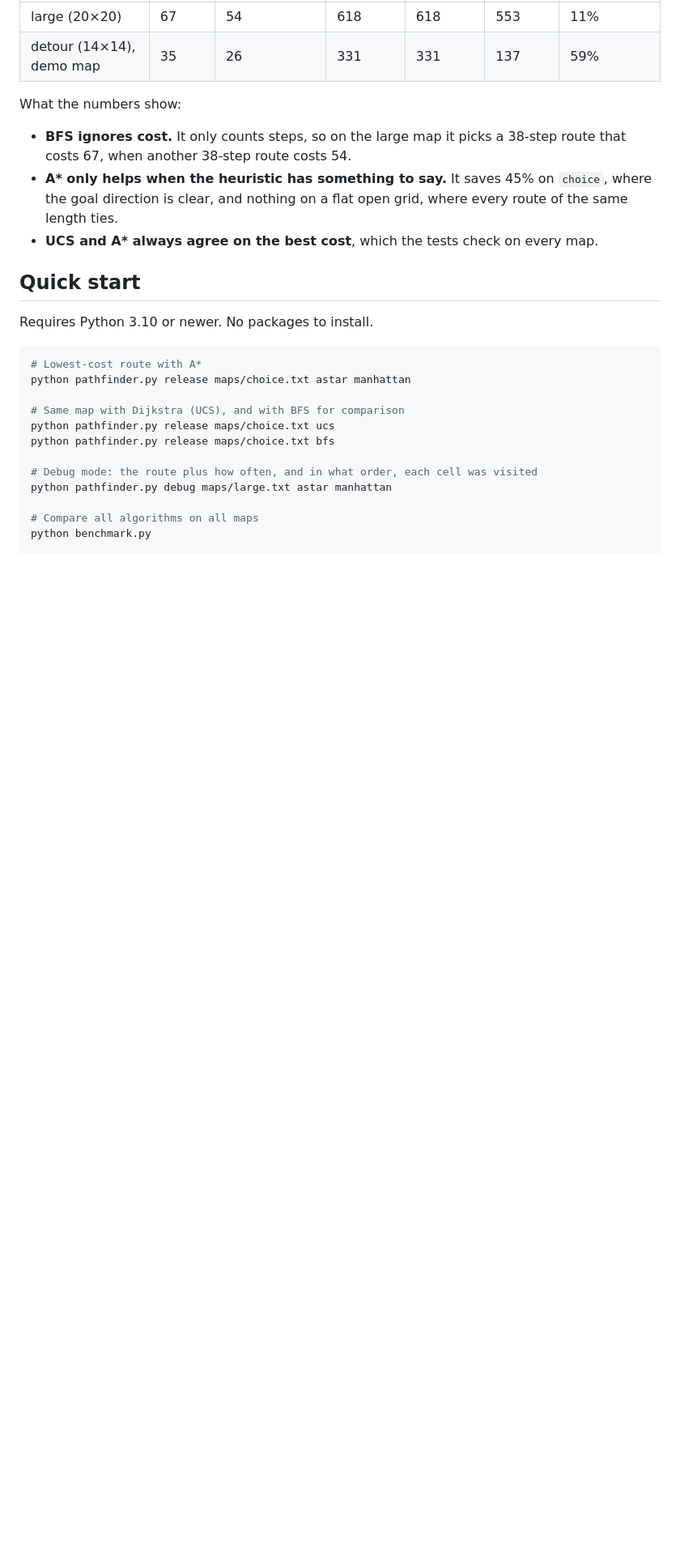
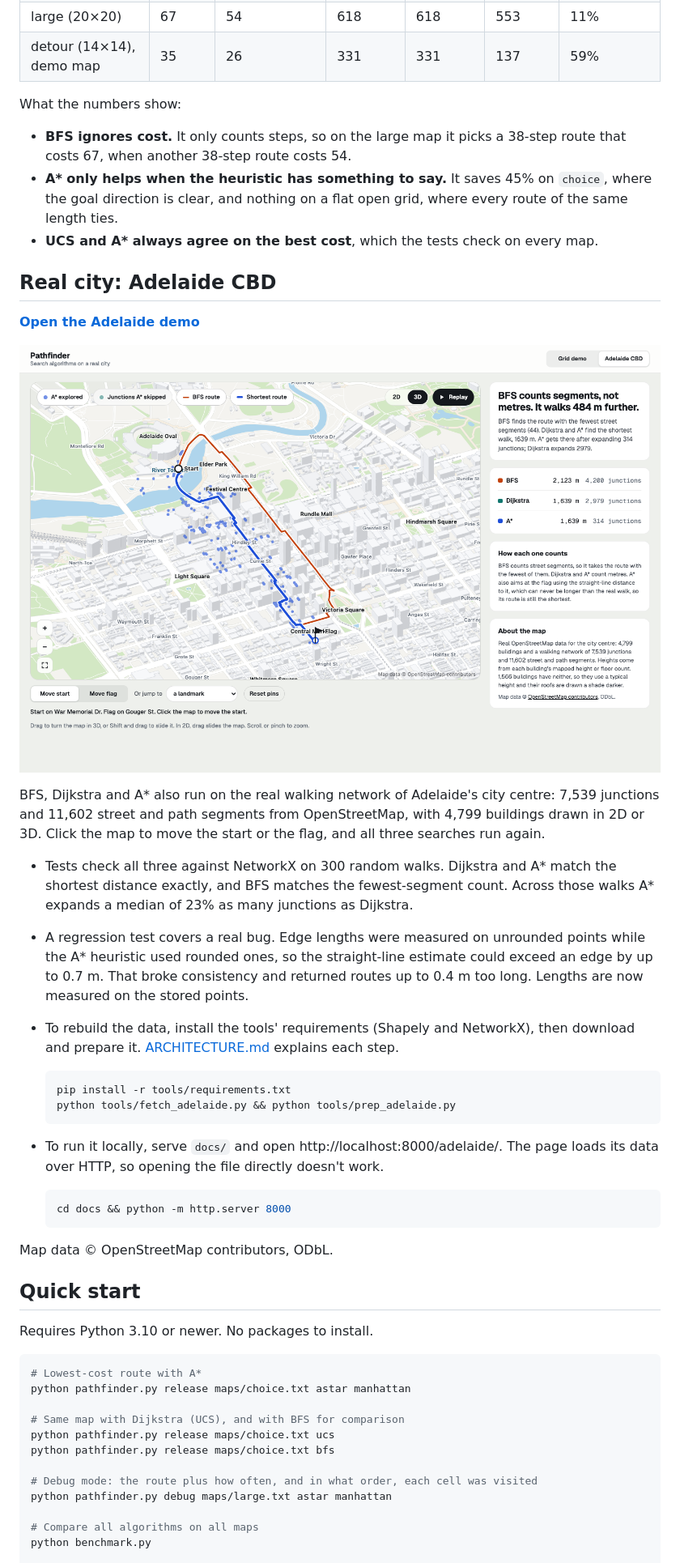
Before and after one commit to Agrim1305/Pathfinder, a Markdown page: README.md, the part around one of its changes. Shown at 81% size. Rendered like a GitHub page; pictures changed too: docs/screenshots/adelaide.png (added); blank space fills up the shorter version.

````diff
--- a/README.md
+++ b/README.md
@@ -51,6 +51,40 @@ What the numbers show:
   of the same length ties.
 - **UCS and A\* always agree on the best cost**, which the tests check on every map.
 
+## Real city: Adelaide CBD
+
+**[Open the Adelaide demo](https://agrim1305.github.io/Pathfinder/adelaide/)**
+
+![Adelaide CBD in 3D: the BFS route (orange) uses fewer street segments but walks 484 m further than the shortest route (blue)](docs/screenshots/adelaide.png)
+
+BFS, Dijkstra and A\* also run on the real walking network of Adelaide's city centre: 7,539
+junctions and 11,602 street and path segments from OpenStreetMap, with 4,799 buildings
+drawn in 2D or 3D. Click the map to move the start or the flag, and all three searches run again.
+
+- Tests check all three against NetworkX on 300 random walks. Dijkstra and A\* match the
+  shortest distance exactly, and BFS matches the fewest-segment count. Across those walks
+  A\* expands a median of 23% as many junctions as Dijkstra.
+- A regression test covers a real bug. Edge lengths were measured on unrounded points while
+  the A\* heuristic used rounded ones, so the straight-line estimate could exceed an edge by
+  up to 0.7 m. That broke consistency and returned routes up to 0.4 m too long. Lengths are
+  now measured on the stored points.
+- To rebuild the data, install the tools' requirements (Shapely and NetworkX), then download
+  and prepare it. [ARCHITECTURE.md](ARCHITECTURE.md) explains each step.
+
+  ```bash
+  pip install -r tools/requirements.txt
+  python tools/fetch_adelaide.py && python tools/prep_adelaide.py
+  ```
+
+- To run it locally, serve `docs/` and open http://localhost:8000/adelaide/. The page loads
+  its data over HTTP, so opening the file directly doesn't work.
+
+  ```bash
+  cd docs && python -m http.server 8000
+  ```
+
+Map data © OpenStreetMap contributors, ODbL.
+
 ## Quick start
 
 Requires Python 3.10 or newer. No packages to install.
````
Also changed, not shown: other parts of README.md (+10 -2 lines), ARCHITECTURE.md (added, +86 -0 lines), 13 other files.
